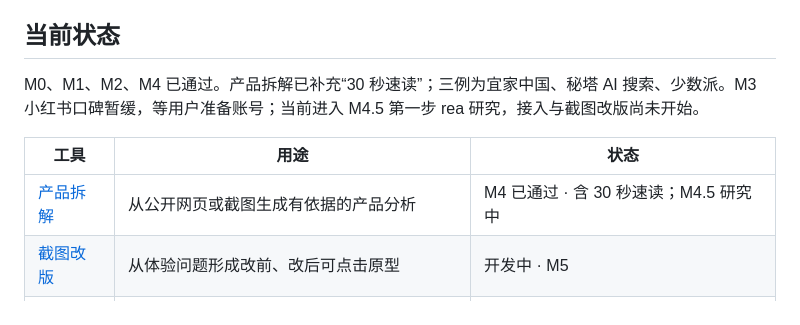
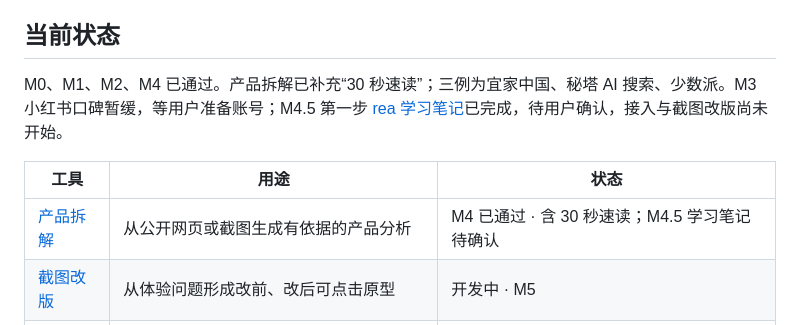
Before and after one commit to Victorone-27/pm-goldfinger, a Markdown page: README.md, the part around the change. Rendered like a GitHub page.

```diff
--- a/README.md
+++ b/README.md
@@ -6,11 +6,11 @@ An AI toolkit for product managers, built around traceable examples and practica
 
 ## 当前状态
 
-M0、M1、M2、M4 已通过。产品拆解已补充“30 秒速读”；三例为宜家中国、秘塔 AI 搜索、少数派。M3 小红书口碑暂缓，等用户准备账号；当前进入 M4.5 第一步 rea 研究，接入与截图改版尚未开始。
+M0、M1、M2、M4 已通过。产品拆解已补充“30 秒速读”；三例为宜家中国、秘塔 AI 搜索、少数派。M3 小红书口碑暂缓，等用户准备账号；M4.5 第一步 [rea 学习笔记](docs/rea-study.md)已完成，待用户确认，接入与截图改版尚未开始。
 
 | 工具 | 用途 | 状态 |
 | --- | --- | --- |
-| [产品拆解](skills/teardown/) | 从公开网页或截图生成有依据的产品分析 | M4 已通过 · 含 30 秒速读；M4.5 研究中 |
+| [产品拆解](skills/teardown/) | 从公开网页或截图生成有依据的产品分析 | M4 已通过 · 含 30 秒速读；M4.5 学习笔记待确认 |
 | [截图改版](skills/redesign/) | 从体验问题形成改前、改后可点击原型 | 开发中 · M5 |
 | [说人话](skills/plain-talk/) | 面向老板、HR 和研发改写，保持事实与口径 | M2 已通过 |
 | [竞品周报](agents/competitor-weekly/) | 对比 App Store 更新，后续增加小红书口碑变化 | M1 已通过；M3 暂缓，等用户准备账号 |
```
Also changed, not shown: docs/rea-study.md (added, +198 -0 lines).
